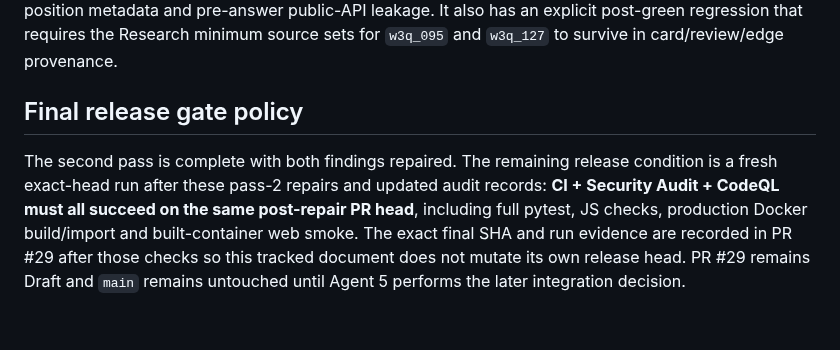
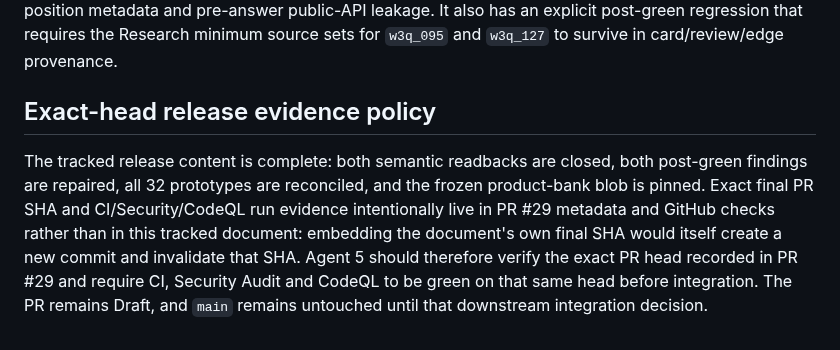
Before and after one commit to FedorMilovanov/bible-bot, a Markdown page: docs/CHAPTER5_RELEASE_AUDIT.md, the part around the change. Rendered like a GitHub page.

Commit message:
Finalize Chapter 5 human release-evidence policy

```diff
--- a/docs/CHAPTER5_RELEASE_AUDIT.md
+++ b/docs/CHAPTER5_RELEASE_AUDIT.md
@@ -94,6 +94,6 @@ Before an answer is accepted, Mini App `public_question()` exposes exactly `id`,
 
 The v2 suite rejects stale authority digest, wrong claim digest, fabricated inspection edge, a source borrowed from the wrong 5:2 textual unit, direct-dECM wording from ECM-based evidence, manuscript-unanimity wording, project→neutral relabelling, claim-type/confidence strengthening, `competitive=True`, Challenge/fallback leakage, canonical whitespace/padding, duplicated option surfaces, wrong answer-position metadata and pre-answer public-API leakage. It also has an explicit post-green regression that requires the Research minimum source sets for `w3q_095` and `w3q_127` to survive in card/review/edge provenance.
 
-## Final release gate policy
+## Exact-head release evidence policy
 
-The second pass is complete with both findings repaired. The remaining release condition is a fresh exact-head run after these pass-2 repairs and updated audit records: **CI + Security Audit + CodeQL must all succeed on the same post-repair PR head**, including full pytest, JS checks, production Docker build/import and built-container web smoke. The exact final SHA and run evidence are recorded in PR #29 after those checks so this tracked document does not mutate its own release head. PR #29 remains Draft and `main` remains untouched until Agent 5 performs the later integration decision.
+The tracked release content is complete: both semantic readbacks are closed, both post-green findings are repaired, all 32 prototypes are reconciled, and the frozen product-bank blob is pinned. Exact final PR SHA and CI/Security/CodeQL run evidence intentionally live in PR #29 metadata and GitHub checks rather than in this tracked document: embedding the document's own final SHA would itself create a new commit and invalidate that SHA. Agent 5 should therefore verify the exact PR head recorded in PR #29 and require CI, Security Audit and CodeQL to be green on that same head before integration. The PR remains Draft, and `main` remains untouched until that downstream integration decision.
```
